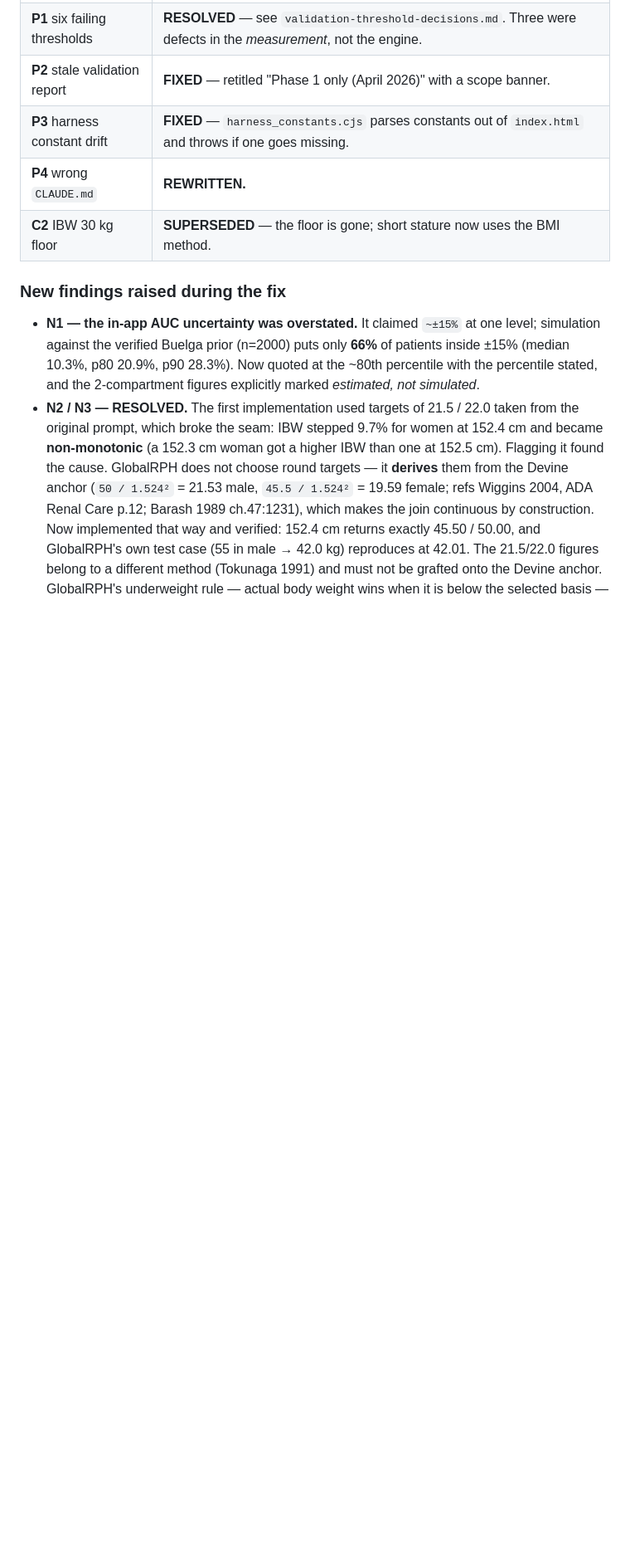
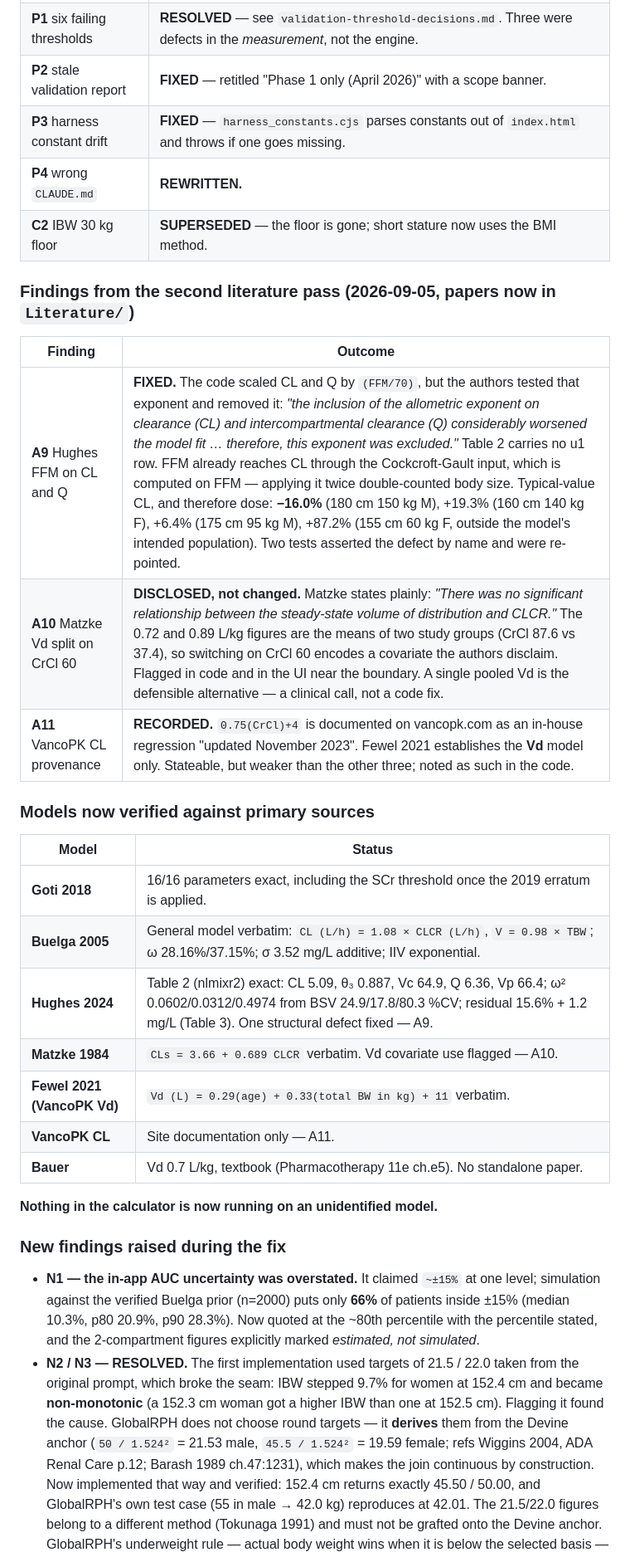
Before and after one commit to refinalophaina-jpg/Precision-PK, a Markdown page: docs/audit-2026-09.md, the part around one of its changes. Shown at 83% size. GitHub-like rendering; blank space fills up the shorter version.

```diff
--- a/docs/audit-2026-09.md
+++ b/docs/audit-2026-09.md
@@ -25,6 +25,28 @@ numerically by loading the shipped engine in a Node `vm` sandbox. Nothing was ch
 | **P3** harness constant drift | **FIXED** — `harness_constants.cjs` parses constants out of `index.html` and throws if one goes missing. |
 | **P4** wrong `CLAUDE.md` | **REWRITTEN.** |
 | **C2** IBW 30 kg floor | **SUPERSEDED** — the floor is gone; short stature now uses the BMI method. |
+
+### Findings from the second literature pass (2026-09-05, papers now in `Literature/`)
+
+| Finding | Outcome |
+|---|---|
+| **A9** Hughes FFM on CL and Q | **FIXED.** The code scaled CL and Q by `(FFM/70)`, but the authors tested that exponent and removed it: *"the inclusion of the allometric exponent on clearance (CL) and intercompartmental clearance (Q) considerably worsened the model fit … therefore, this exponent was excluded."* Table 2 carries no u1 row. FFM already reaches CL through the Cockcroft-Gault input, which is computed on FFM — applying it twice double-counted body size. Typical-value CL, and therefore dose: **−16.0%** (180 cm 150 kg M), +19.3% (160 cm 140 kg F), +6.4% (175 cm 95 kg M), +87.2% (155 cm 60 kg F, outside the model's intended population). Two tests asserted the defect by name and were re-pointed. |
+| **A10** Matzke Vd split on CrCl 60 | **DISCLOSED, not changed.** Matzke states plainly: *"There was no significant relationship between the steady-state volume of distribution and CLCR."* The 0.72 and 0.89 L/kg figures are the means of two study groups (CrCl 87.6 vs 37.4), so switching on CrCl 60 encodes a covariate the authors disclaim. Flagged in code and in the UI near the boundary. A single pooled Vd is the defensible alternative — a clinical call, not a code fix. |
+| **A11** VancoPK CL provenance | **RECORDED.** `0.75(CrCl)+4` is documented on vancopk.com as an in-house regression "updated November 2023". Fewel 2021 establishes the **Vd** model only. Stateable, but weaker than the other three; noted as such in the code. |
+
+### Models now verified against primary sources
+
+| Model | Status |
+|---|---|
+| **Goti 2018** | 16/16 parameters exact, including the SCr threshold once the 2019 erratum is applied. |
+| **Buelga 2005** | General model verbatim: `CL (L/h) = 1.08 × CLCR (L/h)`, `V = 0.98 × TBW`; ω 28.16%/37.15%; σ 3.52 mg/L additive; IIV exponential. |
+| **Hughes 2024** | Table 2 (nlmixr2) exact: CL 5.09, θ₃ 0.887, Vc 64.9, Q 6.36, Vp 66.4; ω² 0.0602/0.0312/0.4974 from BSV 24.9/17.8/80.3 %CV; residual 15.6% + 1.2 mg/L (Table 3). One structural defect fixed — A9. |
+| **Matzke 1984** | `CLs = 3.66 + 0.689 CLCR` verbatim. Vd covariate use flagged — A10. |
+| **Fewel 2021 (VancoPK Vd)** | `Vd (L) = 0.29(age) + 0.33(total BW in kg) + 11` verbatim. |
+| **VancoPK CL** | Site documentation only — A11. |
+| **Bauer** | Vd 0.7 L/kg, textbook (Pharmacotherapy 11e ch.e5). No standalone paper. |
+
+**Nothing in the calculator is now running on an unidentified model.**
 
 ### New findings raised during the fix
 
```
Also changed, not shown: other parts of docs/audit-2026-09.md (+1 -1 lines), CLAUDE.md (+14 -4 lines).
